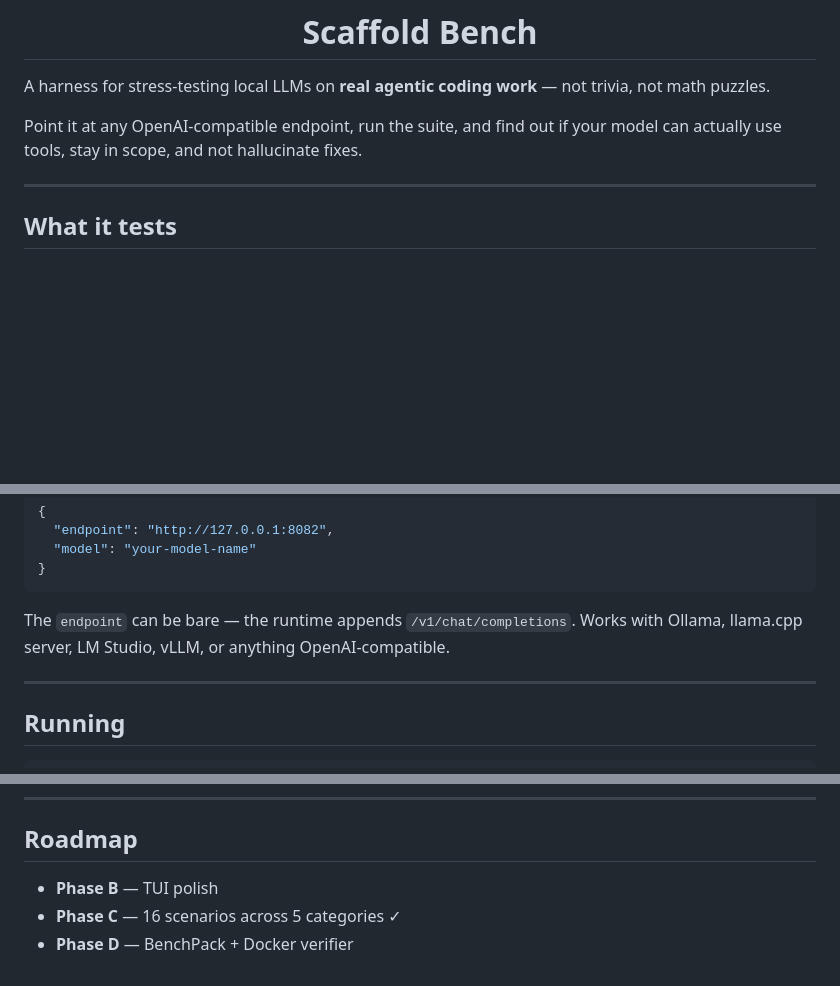
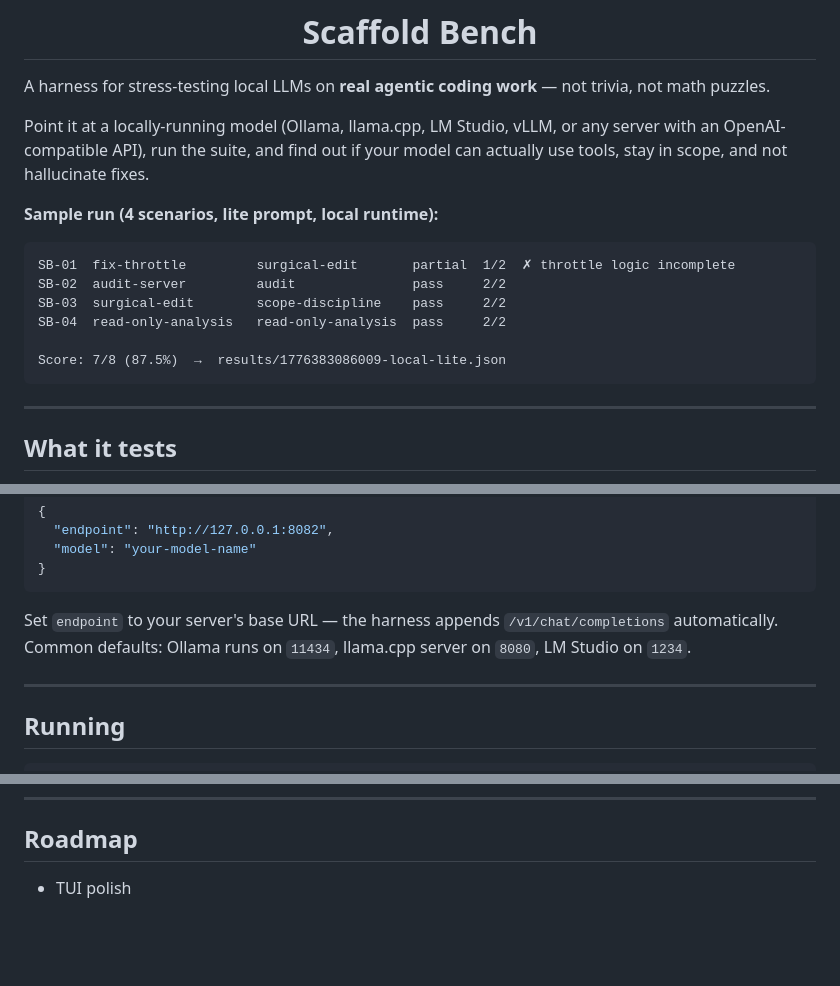
Before and after one commit to 1337hero/scaffold-bench, a Markdown page: README.md, 3 parts joined by grey strips. Drawn GitHub-style; blank space fills up the shorter version.

Commit message:
Minor tweak to Roadmap & some wording

````diff
--- a/README.md
+++ b/README.md
@@ -6,7 +6,18 @@
 
 A harness for stress-testing local LLMs on **real agentic coding work** — not trivia, not math puzzles.
 
-Point it at any OpenAI-compatible endpoint, run the suite, and find out if your model can actually use tools, stay in scope, and not hallucinate fixes.
+Point it at a locally-running model (Ollama, llama.cpp, LM Studio, vLLM, or any server with an OpenAI-compatible API), run the suite, and find out if your model can actually use tools, stay in scope, and not hallucinate fixes.
+
+**Sample run (4 scenarios, lite prompt, local runtime):**
+
+```
+SB-01  fix-throttle         surgical-edit       partial  1/2  ✗ throttle logic incomplete
+SB-02  audit-server         audit               pass     2/2
+SB-03  surgical-edit        scope-discipline    pass     2/2
+SB-04  read-only-analysis   read-only-analysis  pass     2/2
+
+Score: 7/8 (87.5%)  →  results/1776383086009-local-lite.json
+```
 
 ---
 
@@ -78,7 +89,7 @@ Edit `scaffold.config.json`:
 }
 ```
 
-The `endpoint` can be bare — the runtime appends `/v1/chat/completions`. Works with Ollama, llama.cpp server, LM Studio, vLLM, or anything OpenAI-compatible.
+Set `endpoint` to your server's base URL — the harness appends `/v1/chat/completions` automatically. Common defaults: Ollama runs on `11434`, llama.cpp server on `8080`, LM Studio on `1234`.
 
 ---
 
@@ -179,6 +190,4 @@ Implement the `Runtime` interface from `lib/runtimes/types.ts`, register it in t
 
 ## Roadmap
 
-- **Phase B** — TUI polish
-- **Phase C** — 16 scenarios across 5 categories ✓
-- **Phase D** — BenchPack + Docker verifier
+- TUI polish
````
